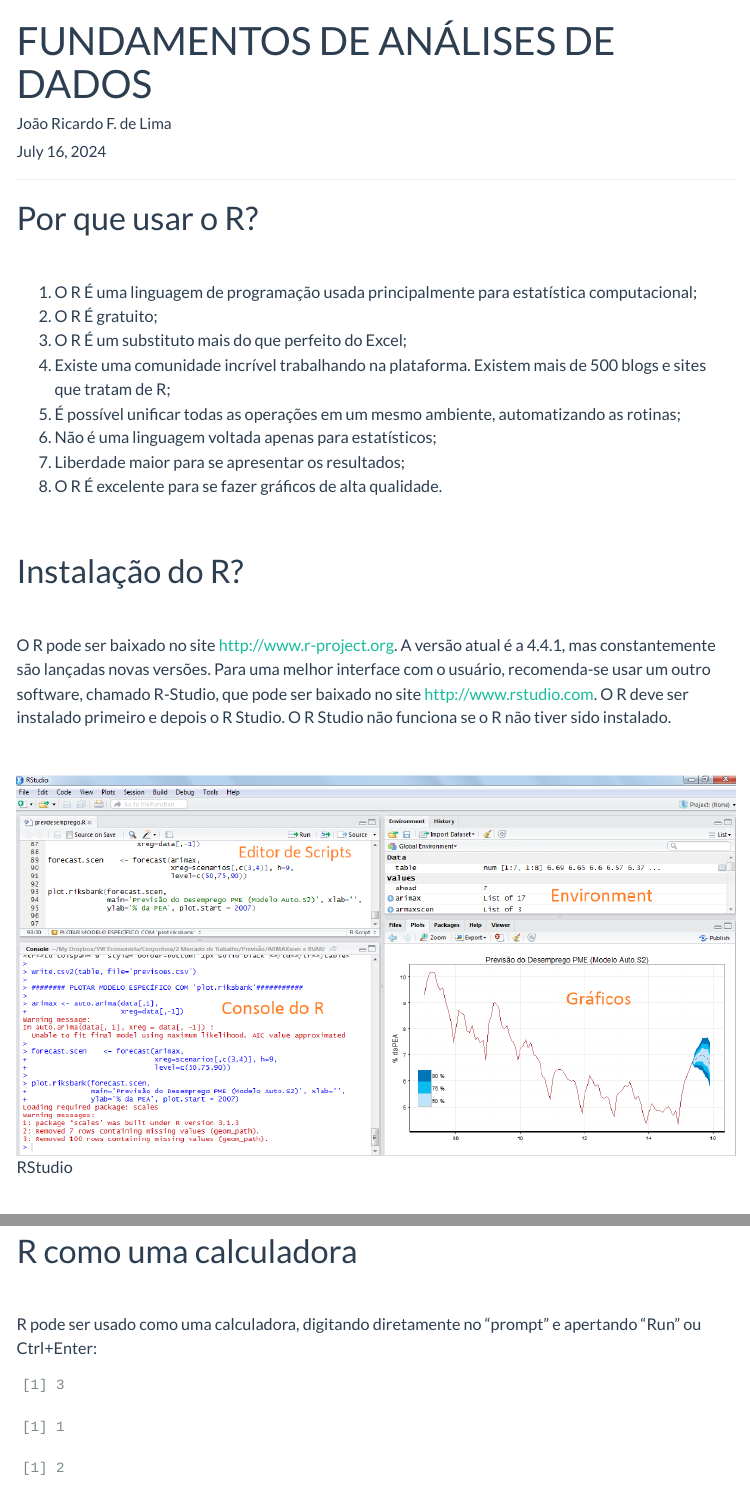
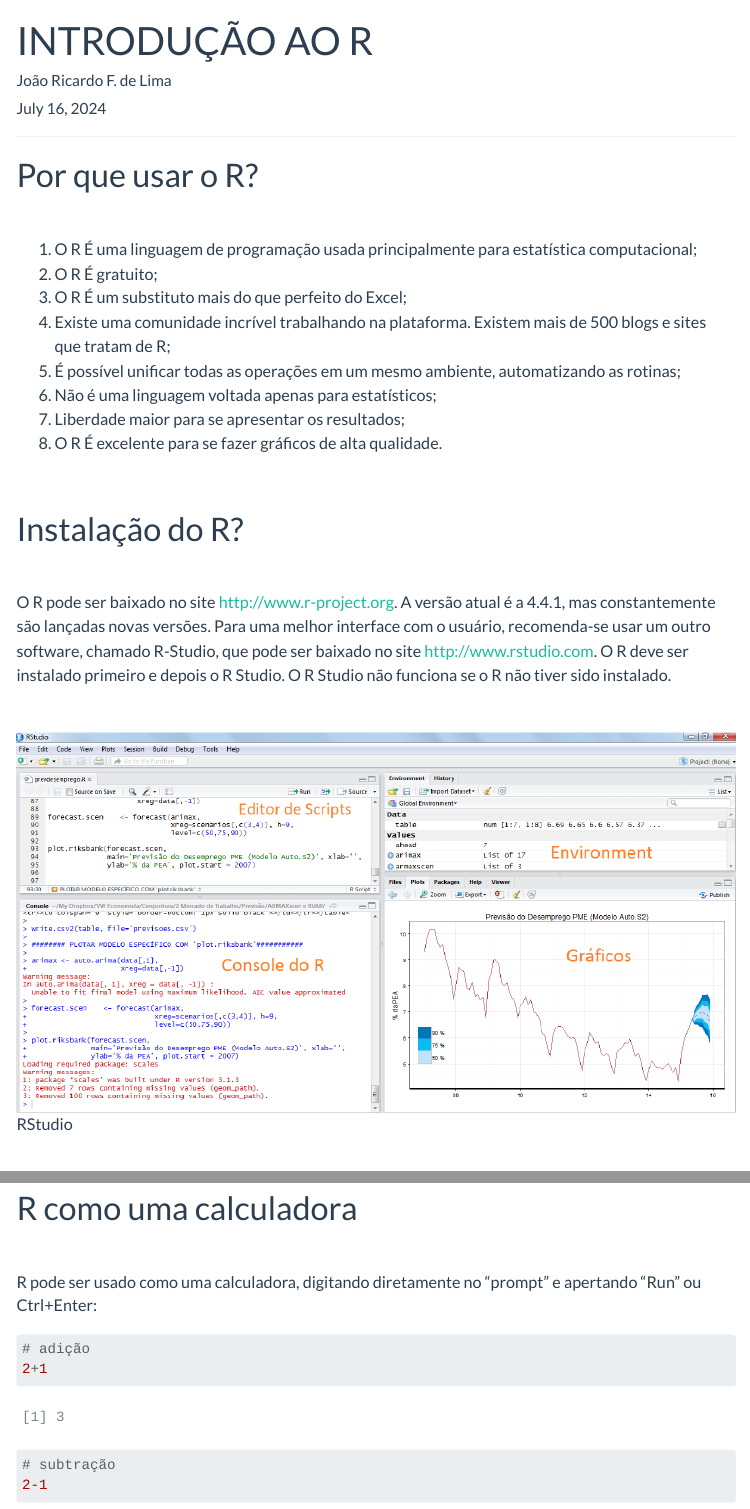
Before and after one commit to econfacape/microeconometria, a Quarto document (aulaR/index.qmd): the page in a window 1100 px wide, from its top, and a second part further down, joined at a grey line. Rendered offline with R 4.5, knitr and Pandoc in place of Quarto, with nearby package versions; code that draws random numbers runs with fixed seeds of ours; some code elsewhere in the file could not run offline; menus at the side of the page are left out; long lines of code are wrapped.

Commit message:
Add files via upload

```diff
--- a/aulaR/index.qmd
+++ b/aulaR/index.qmd
@@ -1,5 +1,5 @@
 ---
-title: "FUNDAMENTOS DE ANÁLISES DE DADOS"
+title: "INTRODUÇÃO AO R"
 author: "João Ricardo F. de Lima"
 date: "today"
 editor: source
@@ -26,7 +26,7 @@ format:
 theme:
   light: flatly
 execute:
-  echo: false
+  echo: true
   message: false
   warning: false
 ---
```
